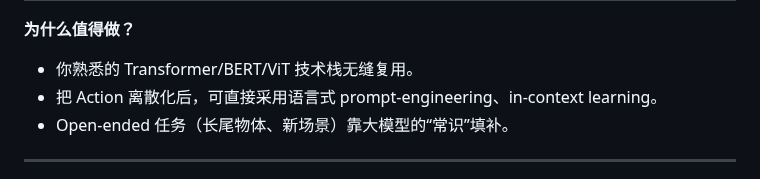
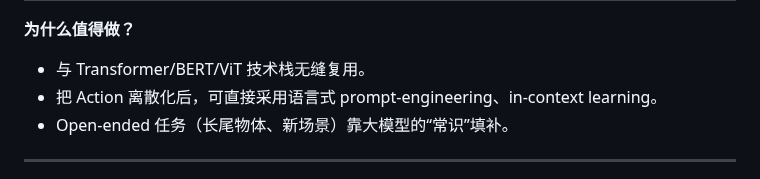
Before and after one commit to CliffKai/DeepL-by-Pytorch, a Markdown page: Note/VLA调研.md, the part around the change. Rendered like a GitHub page.

Commit message:
2025-7-14

```diff
--- a/Note/VLA调研.md
+++ b/Note/VLA调研.md
@@ -16,7 +16,7 @@
 
 **为什么值得做？**
 
-* 你熟悉的 Transformer/BERT/ViT 技术栈无缝复用。
+* 与 Transformer/BERT/ViT 技术栈无缝复用。
 * 把 Action 离散化后，可直接采用语言式 prompt-engineering、in-context learning。
 * Open-ended 任务（长尾物体、新场景）靠大模型的“常识”填补。
 
```
